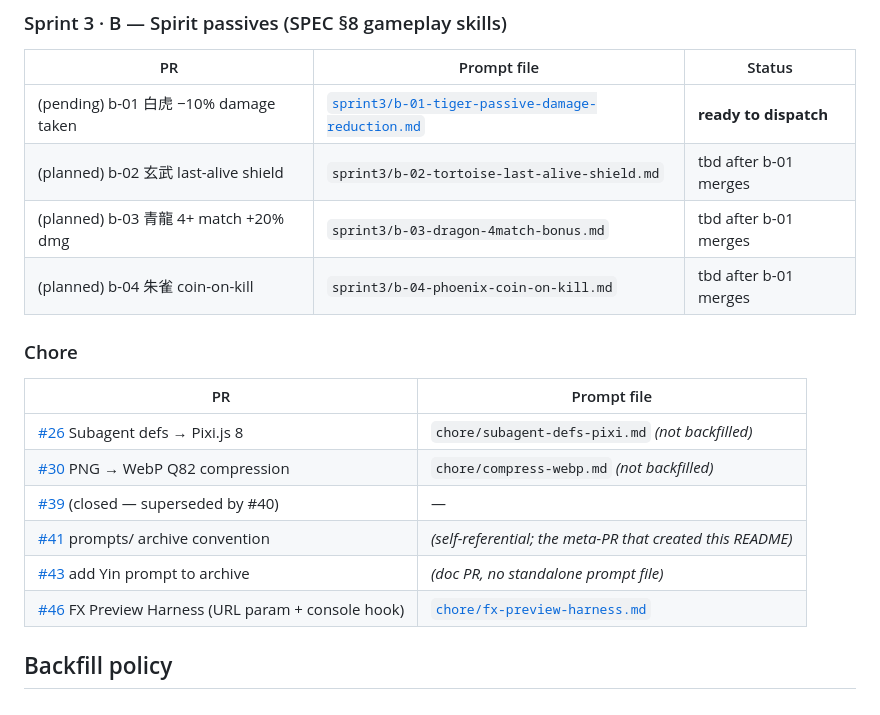
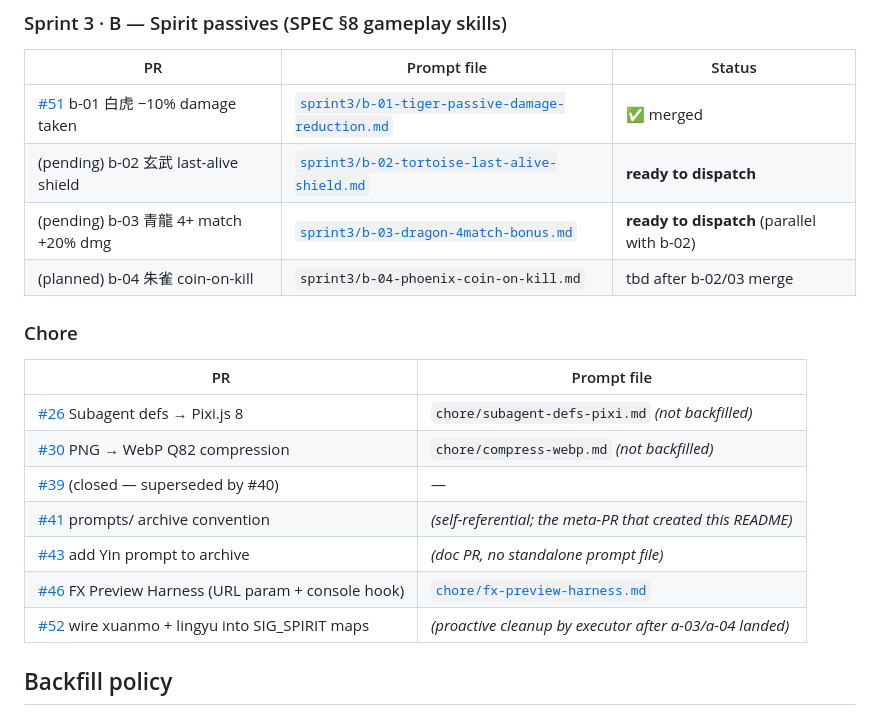
Before and after one commit to igs-maxwu/cmj2-dual-slots-pixi, a Markdown page: prompts/README.md, the part around the change. Drawn GitHub-style.

```diff
--- a/prompts/README.md
+++ b/prompts/README.md
@@ -58,10 +58,10 @@ The executor opens the file with the `Read` tool and follows it verbatim.
 
 | PR | Prompt file | Status |
 |---|---|---|
-| (pending) b-01 白虎 −10% damage taken | [`sprint3/b-01-tiger-passive-damage-reduction.md`](sprint3/b-01-tiger-passive-damage-reduction.md) | **ready to dispatch** |
-| (planned) b-02 玄武 last-alive shield | `sprint3/b-02-tortoise-last-alive-shield.md` | tbd after b-01 merges |
-| (planned) b-03 青龍 4+ match +20% dmg | `sprint3/b-03-dragon-4match-bonus.md` | tbd after b-01 merges |
-| (planned) b-04 朱雀 coin-on-kill | `sprint3/b-04-phoenix-coin-on-kill.md` | tbd after b-01 merges |
+| [#51](https://github.com/igs-maxwu/cmj2-dual-slots-pixi/pull/51) b-01 白虎 −10% damage taken | [`sprint3/b-01-tiger-passive-damage-reduction.md`](sprint3/b-01-tiger-passive-damage-reduction.md) | ✅ merged |
+| (pending) b-02 玄武 last-alive shield | [`sprint3/b-02-tortoise-last-alive-shield.md`](sprint3/b-02-tortoise-last-alive-shield.md) | **ready to dispatch** |
+| (pending) b-03 青龍 4+ match +20% dmg | [`sprint3/b-03-dragon-4match-bonus.md`](sprint3/b-03-dragon-4match-bonus.md) | **ready to dispatch** (parallel with b-02) |
+| (planned) b-04 朱雀 coin-on-kill | `sprint3/b-04-phoenix-coin-on-kill.md` | tbd after b-02/03 merge |
 
 ### Chore
 
@@ -73,6 +73,7 @@ The executor opens the file with the `Read` tool and follows it verbatim.
 | [#41](https://github.com/igs-maxwu/cmj2-dual-slots-pixi/pull/41) prompts/ archive convention | *(self-referential; the meta-PR that created this README)* |
 | [#43](https://github.com/igs-maxwu/cmj2-dual-slots-pixi/pull/43) add Yin prompt to archive | *(doc PR, no standalone prompt file)* |
 | [#46](https://github.com/igs-maxwu/cmj2-dual-slots-pixi/pull/46) FX Preview Harness (URL param + console hook) | [`chore/fx-preview-harness.md`](chore/fx-preview-harness.md) | ✅ merged |
+| [#52](https://github.com/igs-maxwu/cmj2-dual-slots-pixi/pull/52) wire xuanmo + lingyu into SIG_SPIRIT maps | *(proactive cleanup by executor after a-03/a-04 landed)* |
 
 ## Backfill policy
 
```
Also changed, not shown: prompts/sprint3/b-02-tortoise-last-alive-shield.md (added, +116 -0 lines), prompts/sprint3/b-03-dragon-4match-bonus.md (added, +104 -0 lines).
